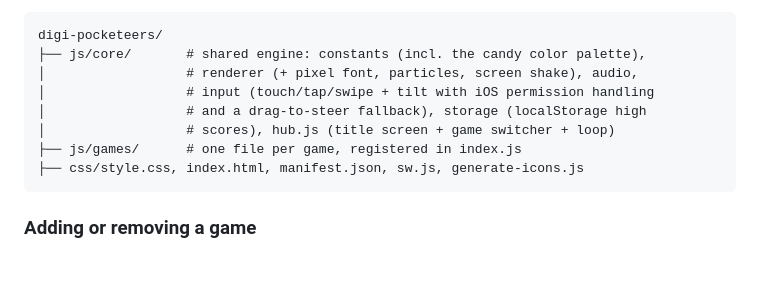
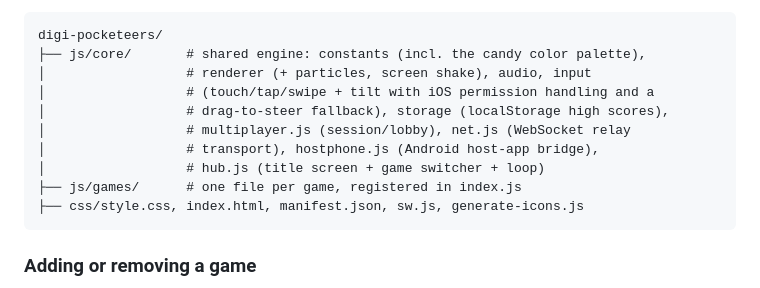
Before and after one commit to idltd/digi-pocketeers, a Markdown page: README.md, the part around one of its changes. Drawn GitHub-style; blank space fills up the shorter version.

````diff
--- a/README.md
+++ b/README.md
@@ -49,10 +52,12 @@ One hub app, eight games, all sharing the same rendering/audio/input engine:
 ```text
 digi-pocketeers/
 ├── js/core/       # shared engine: constants (incl. the candy color palette),
-│                  # renderer (+ pixel font, particles, screen shake), audio,
-│                  # input (touch/tap/swipe + tilt with iOS permission handling
-│                  # and a drag-to-steer fallback), storage (localStorage high
-│                  # scores), hub.js (title screen + game switcher + loop)
+│                  # renderer (+ particles, screen shake), audio, input
+│                  # (touch/tap/swipe + tilt with iOS permission handling and a
+│                  # drag-to-steer fallback), storage (localStorage high scores),
+│                  # multiplayer.js (session/lobby), net.js (WebSocket relay
+│                  # transport), hostphone.js (Android host-app bridge),
+│                  # hub.js (title screen + game switcher + loop)
 ├── js/games/      # one file per game, registered in index.js
 ├── css/style.css, index.html, manifest.json, sw.js, generate-icons.js
 ```
````
Also changed, not shown: other parts of README.md (+49 -34 lines).
